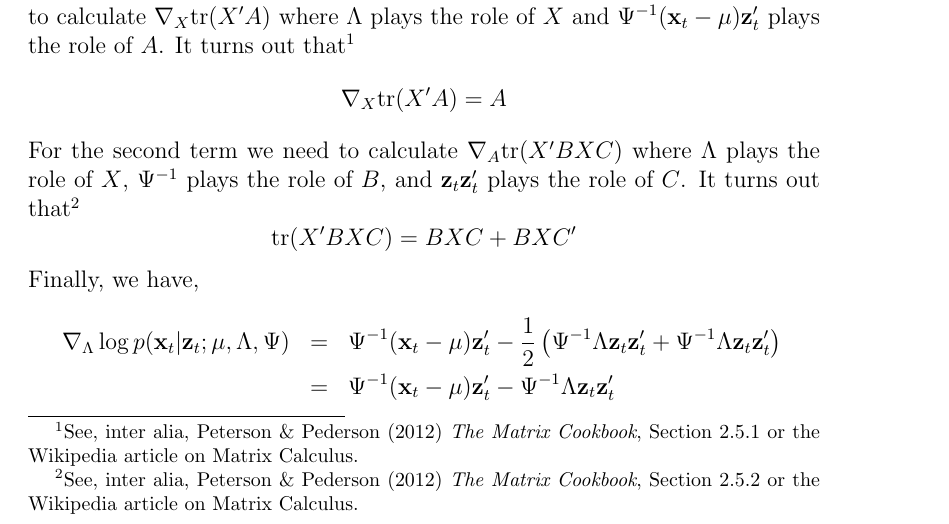
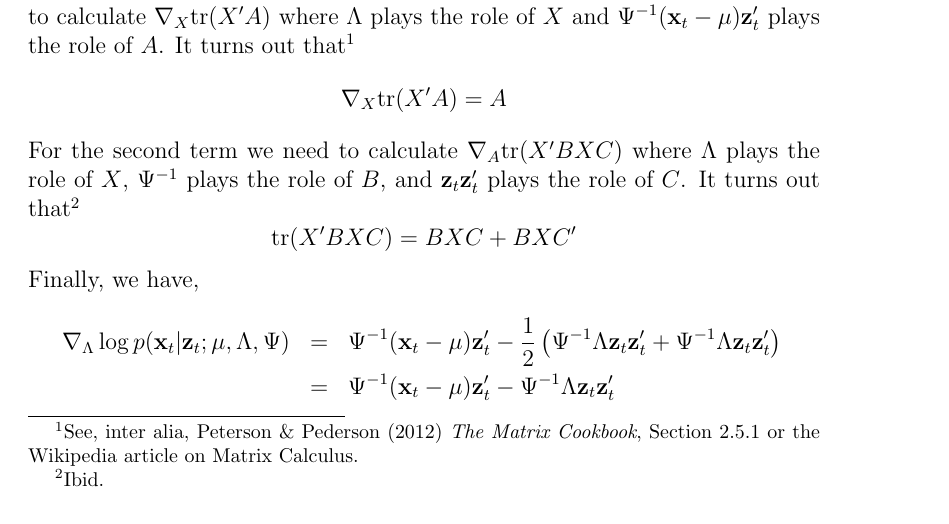
Before and after one commit to fditraglia/econ722, a LaTeX document (lecture10_classical_factor.tex): part of page 12 of 17, cut so that both start at the same text. Compiled offline with pdfLaTeX.

Commit message:
changed a footnote

```diff
--- a/lecture10_classical_factor.tex
+++ b/lecture10_classical_factor.tex
@@ -347,7 +347,7 @@ where we have used the fact that each term is a scalar, and thus equals its trac
 
 It remains to calculate two matrix derivatives. For the first term we need to calculate $\nabla_X \mbox{tr}(X'A)$ where $\Lambda$ plays the role of $X$ and $\Psi^{-1}(\mathbf{x}_t - \mu)\mathbf{z}_t'$ plays the role of $A$. It turns out that\footnote{See, inter alia, Peterson \& Pederson (2012) \emph{The Matrix Cookbook}, Section 2.5.1 or the Wikipedia article on Matrix Calculus.}
 	$$\nabla_X \mbox{tr}(X'A)  = A$$
-For the second term we need to calculate $\nabla_A \mbox{tr}(X'BXC)$ where $\Lambda$ plays the role of $X$, $\Psi^{-1}$ plays the role of $B$, and $\mathbf{z}_t \mathbf{z}_t'$ plays the role of $C$. It turns out that\footnote{See, inter alia, Peterson \& Pederson (2012) \emph{The Matrix Cookbook}, Section 2.5.2 or the Wikipedia article on Matrix Calculus.}
+For the second term we need to calculate $\nabla_A \mbox{tr}(X'BXC)$ where $\Lambda$ plays the role of $X$, $\Psi^{-1}$ plays the role of $B$, and $\mathbf{z}_t \mathbf{z}_t'$ plays the role of $C$. It turns out that\footnote{Ibid.}
 	$$\mbox{tr}(X'BXC) = BXC + BXC'$$
 Finally, we have,
 	\begin{eqnarray*}
```
Also changed, not shown: lecture10_classical_factor.pdf.
